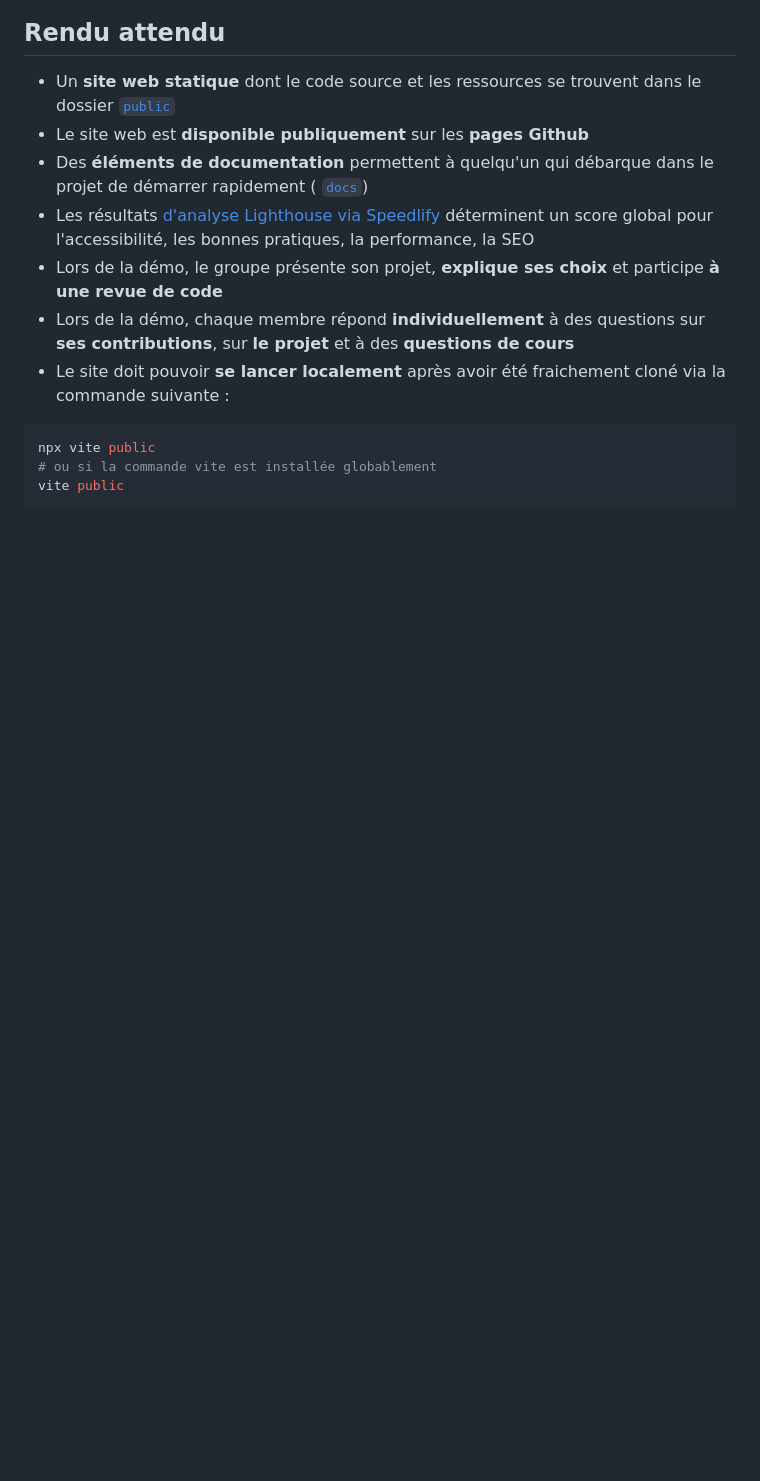
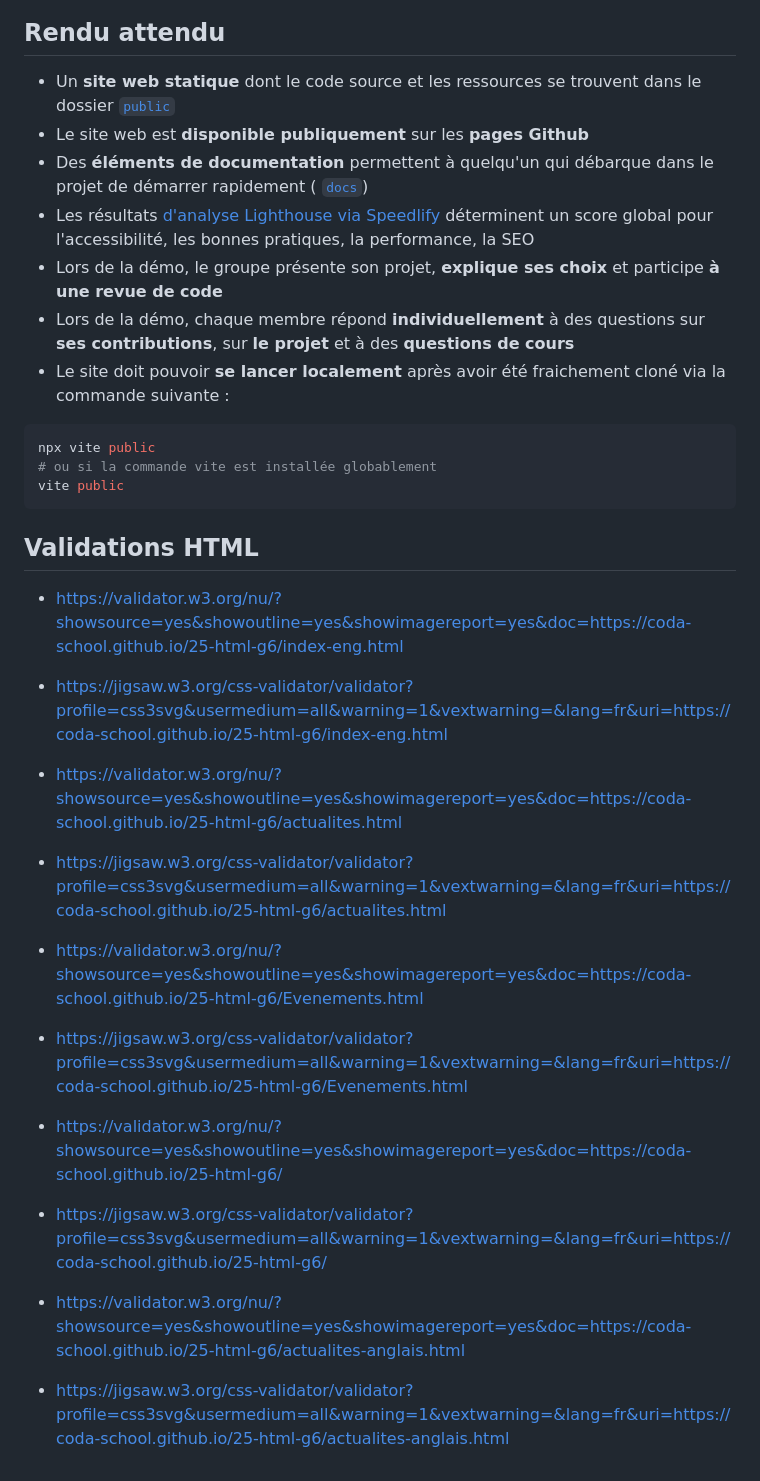
Before and after one commit to coda-school/25-html-g6, a Markdown page: LIVRABLE.md, the part around the change. Drawn GitHub-style; blank space fills up the shorter version.

Commit message:
docs: validateurs

````diff
--- a/LIVRABLE.md
+++ b/LIVRABLE.md
@@ -101,3 +101,21 @@ npx vite public
 # ou si la commande vite est installée globablement
 vite public
 ```
+
+## Validations HTML
+
+
+* https://validator.w3.org/nu/?showsource=yes&showoutline=yes&showimagereport=yes&doc=https://coda-school.github.io/25-html-g6/index-eng.html
+* https://jigsaw.w3.org/css-validator/validator?profile=css3svg&usermedium=all&warning=1&vextwarning=&lang=fr&uri=https://coda-school.github.io/25-html-g6/index-eng.html
+
+* https://validator.w3.org/nu/?showsource=yes&showoutline=yes&showimagereport=yes&doc=https://coda-school.github.io/25-html-g6/actualites.html
+* https://jigsaw.w3.org/css-validator/validator?profile=css3svg&usermedium=all&warning=1&vextwarning=&lang=fr&uri=https://coda-school.github.io/25-html-g6/actualites.html
+
+* https://validator.w3.org/nu/?showsource=yes&showoutline=yes&showimagereport=yes&doc=https://coda-school.github.io/25-html-g6/Evenements.html
+* https://jigsaw.w3.org/css-validator/validator?profile=css3svg&usermedium=all&warning=1&vextwarning=&lang=fr&uri=https://coda-school.github.io/25-html-g6/Evenements.html
+
+* https://validator.w3.org/nu/?showsource=yes&showoutline=yes&showimagereport=yes&doc=https://coda-school.github.io/25-html-g6/
+* https://jigsaw.w3.org/css-validator/validator?profile=css3svg&usermedium=all&warning=1&vextwarning=&lang=fr&uri=https://coda-school.github.io/25-html-g6/
+
+* https://validator.w3.org/nu/?showsource=yes&showoutline=yes&showimagereport=yes&doc=https://coda-school.github.io/25-html-g6/actualites-anglais.html
+* https://jigsaw.w3.org/css-validator/validator?profile=css3svg&usermedium=all&warning=1&vextwarning=&lang=fr&uri=https://coda-school.github.io/25-html-g6/actualites-anglais.html
````
